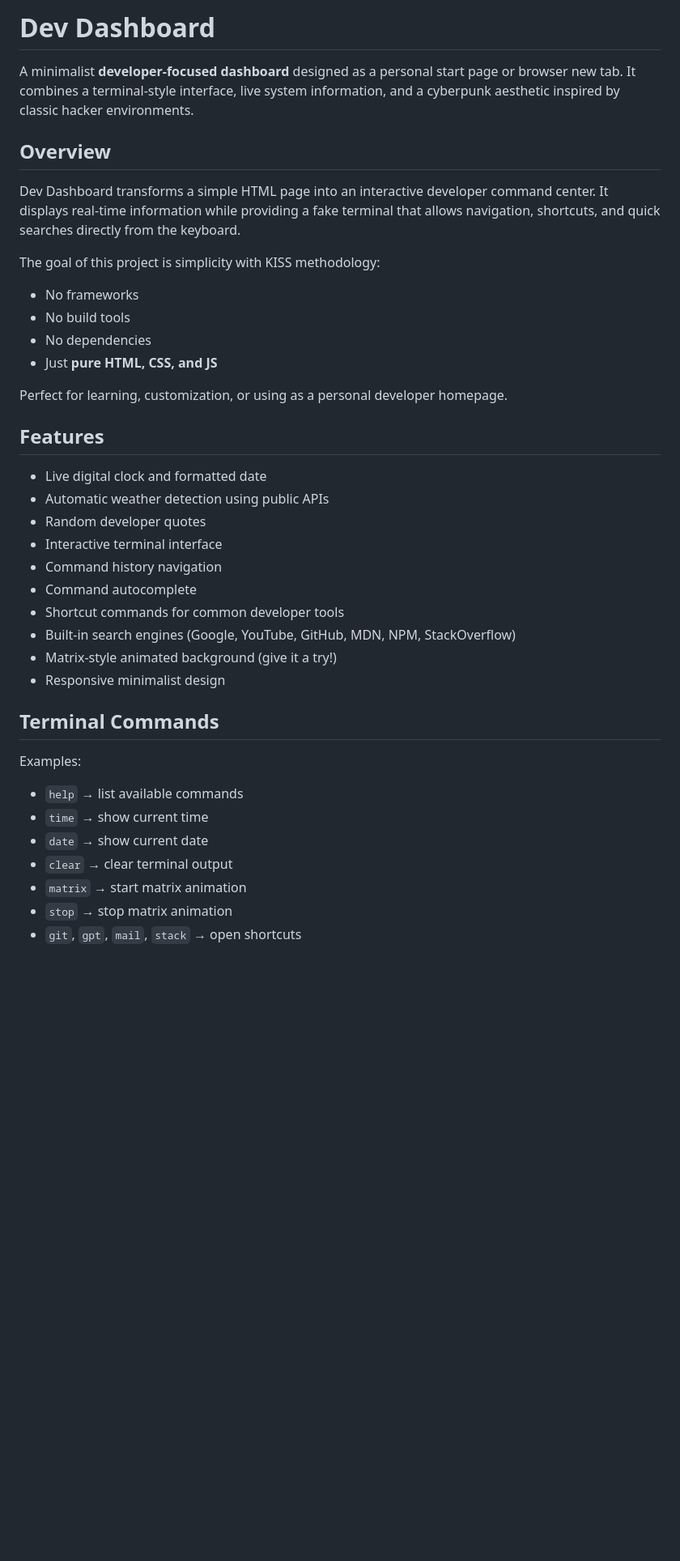
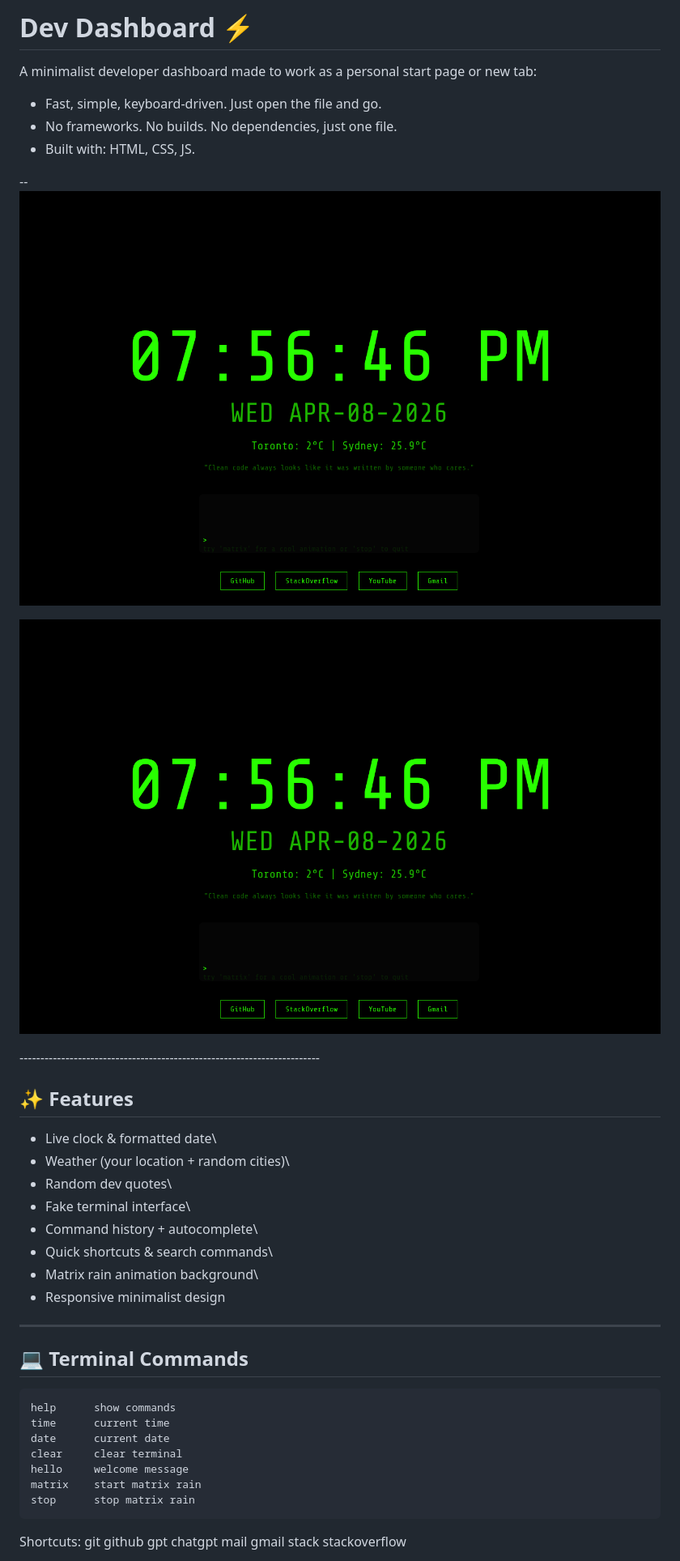
Before and after one commit to gabserna/devDashboard, a Markdown page: README.md, the part around the change printed below. Shown: that part at 81% size. Drawn GitHub-style; pictures changed too: src/dashboard.png (added); blank space fills up the shorter version.

```diff
--- a/README.md
+++ b/README.md
@@ -1,44 +1,46 @@
-# Dev Dashboard
+# Dev Dashboard ⚡
 
-A minimalist **developer-focused dashboard** designed as a personal start page or browser new tab.
-It combines a terminal-style interface, live system information, and a cyberpunk aesthetic inspired by classic hacker environments.
+A minimalist developer dashboard made to work as a personal start page
+or new tab:
 
-## Overview
+- Fast, simple, keyboard-driven. Just open the file and go.
+- No frameworks. No builds. No dependencies, just one file.
+- Built with: HTML, CSS, JS.
 
-Dev Dashboard transforms a simple HTML page into an interactive developer command center.
-It displays real-time information while providing a fake terminal that allows navigation, shortcuts, and quick searches directly from the keyboard.
 
-The goal of this project is simplicity with KISS methodology:
+--![alt text](src/dashboard.png)
 
-* No frameworks
-* No build tools
-* No dependencies
-* Just **pure HTML, CSS, and JS**
+<p align="center">
+  <img src="src/dashboard.png" width="800"/>
+</p>
+------------------------------------------------------------------------
 
-Perfect for learning, customization, or using as a personal developer homepage.
+## ✨ Features
 
-## Features
+-   Live clock & formatted date\
+-   Weather (your location + random cities)\
+-   Random dev quotes\
+-   Fake terminal interface\
+-   Command history + autocomplete\
+-   Quick shortcuts & search commands\
+-   Matrix rain animation background\
+-   Responsive minimalist design
 
-* Live digital clock and formatted date
-* Automatic weather detection using public APIs
-* Random developer quotes
-* Interactive terminal interface
-* Command history navigation
-* Command autocomplete
-* Shortcut commands for common developer tools
-* Built-in search engines (Google, YouTube, GitHub, MDN, NPM, StackOverflow)
-* Matrix-style animated background (give it a try!)
-* Responsive minimalist design
+------------------------------------------------------------------------
 
-## Terminal Commands
+## 💻 Terminal Commands
 
-Examples:
+    help      show commands
+    time      current time
+    date      current date
+    clear     clear terminal
+    hello     welcome message
+    matrix    start matrix rain
+    stop      stop matrix rain
 
-* `help` → list available commands
-* `time` → show current time
-* `date` → show current date
-* `clear` → clear terminal output
-* `matrix` → start matrix animation
-* `stop` → stop matrix animation
-* `git`, `gpt`, `mail`, `stack` → open shortcuts
+Shortcuts:
+    git   github
+    gpt   chatgpt
+    mail  gmail
+    stack stackoverflow
 
```
Also changed, not shown: other parts of README.md (+31 -30 lines).
